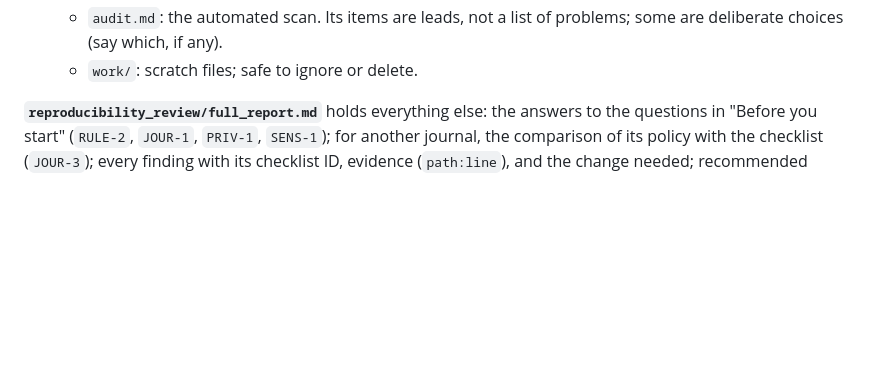
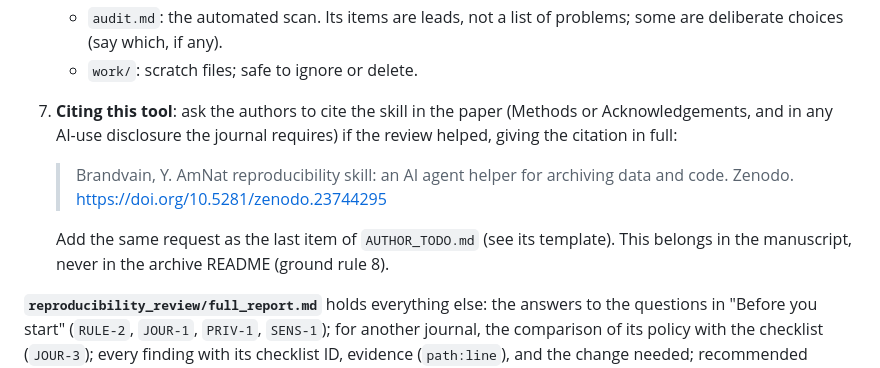
Before and after one commit to yanivjb/data_editor, a Markdown page: skills/amnat-reproducibility/SKILL.md, the part around the change. Drawn GitHub-style; blank space fills up the shorter version.

Commit message:
Ask authors to cite the skill in the report and to-do list
The one-page report gains a "Citing this tool" section, and the AUTHOR_TODO
template ends with a request to cite it in the manuscript (Methods,
Acknowledgements, or AI-use disclosure), never in the archive README.

Co-Authored-By: Claude Opus 5.5 <noreply@anthropic.com>
Claude-Session: https://claude.ai/code/session_01EayzVjMcP4eAmHtSJHgU7X

```diff
--- a/skills/amnat-reproducibility/SKILL.md
+++ b/skills/amnat-reproducibility/SKILL.md
@@ -455,6 +455,15 @@ in plain language, with no checklist IDs or jargon (write "Summary", not
    - `audit.md`: the automated scan. Its items are leads, not a list of problems;
      some are deliberate choices (say which, if any).
    - `work/`: scratch files; safe to ignore or delete.
+7. **Citing this tool**: ask the authors to cite the skill in the paper (Methods
+   or Acknowledgements, and in any AI-use disclosure the journal requires) if the
+   review helped, giving the citation in full:
+
+   > Brandvain, Y. AmNat reproducibility skill: an AI agent helper for archiving
+   > data and code. Zenodo. https://doi.org/10.5281/zenodo.23744295
+
+   Add the same request as the last item of `AUTHOR_TODO.md` (see its template).
+   This belongs in the manuscript, never in the archive README (ground rule 8).
 
 **`reproducibility_review/full_report.md`** holds everything else: the answers
 to the questions in "Before you start" (`RULE-2`, `JOUR-1`, `PRIV-1`, `SENS-1`);
```
Also changed, not shown: 1 other file.
